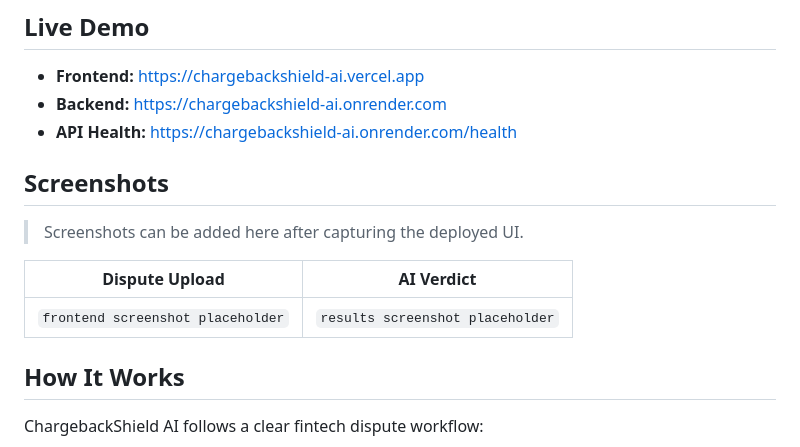
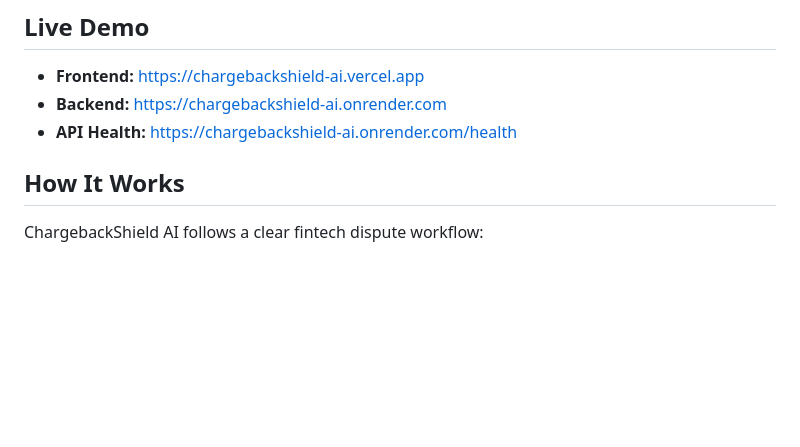
Before and after one commit to Subham1751/chargebackshield-AI, a Markdown page: README.md, the part around the change. GitHub-like rendering; blank space fills up the shorter version.

Commit message:
fix: remove placeholder section for screenshots in README.md

```diff
--- a/README.md
+++ b/README.md
@@ -9,14 +9,6 @@ Built for the real operational pain point behind merchant chargebacks: teams nee
 - **Frontend:** [https://chargebackshield-ai.vercel.app](https://chargebackshield-ai.vercel.app)
 - **Backend:** [https://chargebackshield-ai.onrender.com](https://chargebackshield-ai.onrender.com)
 - **API Health:** [https://chargebackshield-ai.onrender.com/health](https://chargebackshield-ai.onrender.com/health)
-
-## Screenshots
-
-> Screenshots can be added here after capturing the deployed UI.
-
-| Dispute Upload                    | AI Verdict                       |
-| --------------------------------- | -------------------------------- |
-| `frontend screenshot placeholder` | `results screenshot placeholder` |
 
 ## How It Works
 
```
